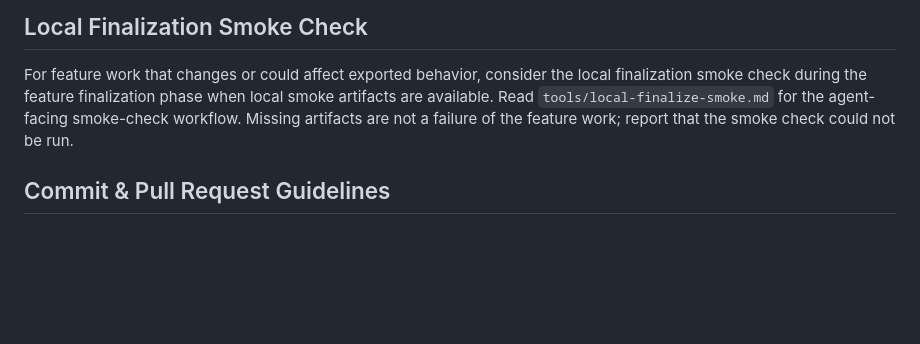
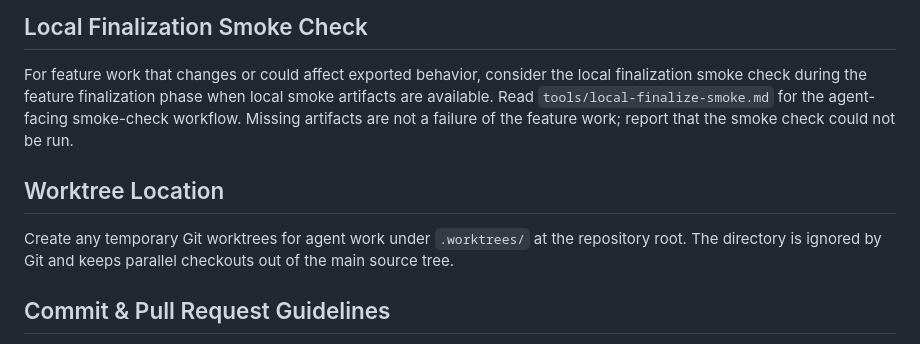
Before and after one commit to lyh970817/qualtdict, a Markdown page: AGENTS.md, the part around the change. GitHub-like rendering; blank space fills up the shorter version.

Commit message:
Document agent worktree location

```diff
--- a/AGENTS.md
+++ b/AGENTS.md
@@ -30,6 +30,12 @@ smoke artifacts are available. Read `tools/local-finalize-smoke.md` for the
 agent-facing smoke-check workflow. Missing artifacts are not a failure of the
 feature work; report that the smoke check could not be run.
 
+## Worktree Location
+
+Create any temporary Git worktrees for agent work under `.worktrees/` at the
+repository root. The directory is ignored by Git and keeps parallel checkouts
+out of the main source tree.
+
 ## Commit & Pull Request Guidelines
 
 Ignore the non-failing `pkgcheck` suffix "but no badges on README" when the
```
